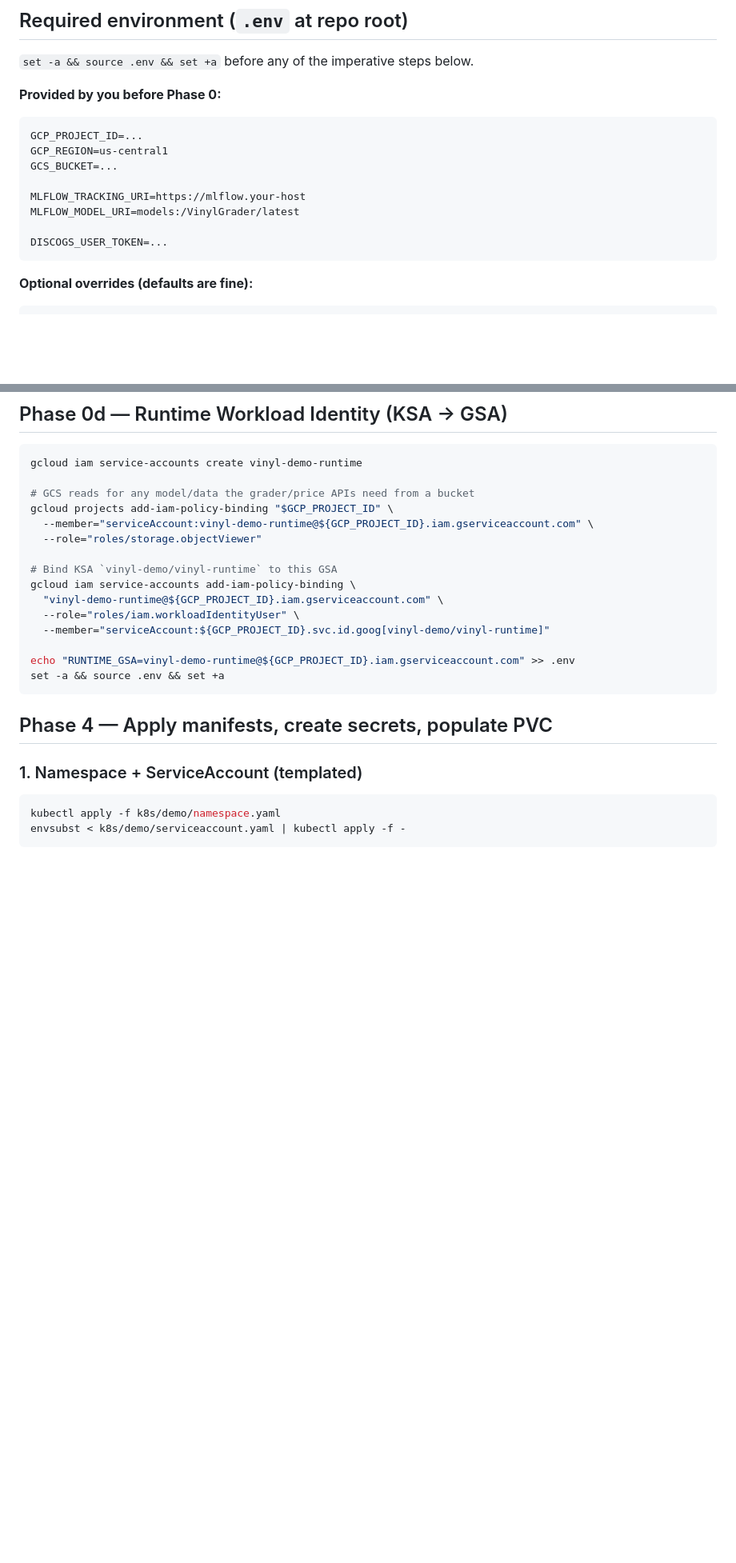
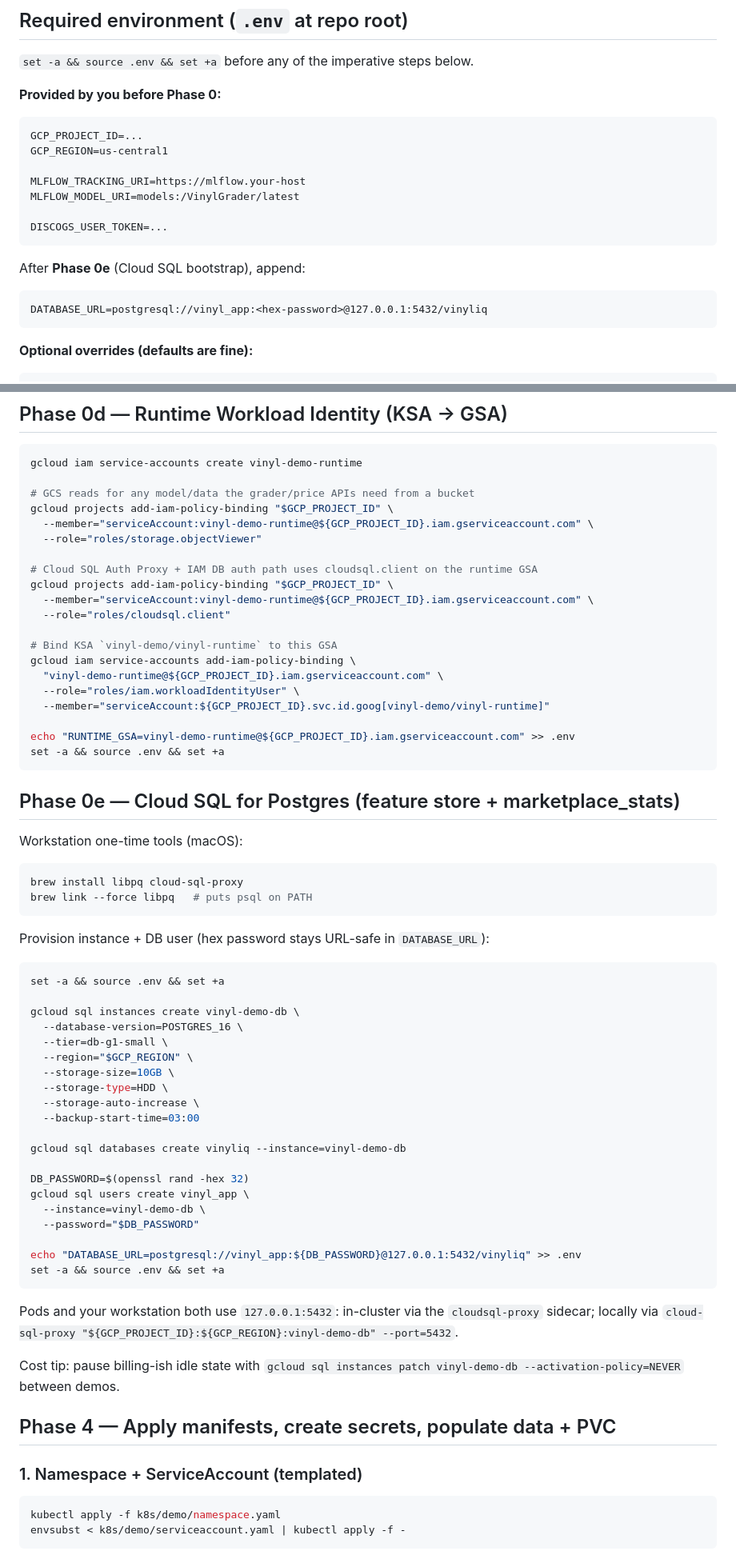
Before and after one commit to vuhcl/vinyl-management-system, a Markdown page: k8s/demo/README.md, 2 parts joined by grey strips. Shown at 80% size. Rendered like a GitHub page; blank space fills up the shorter version.

````diff
--- a/k8s/demo/README.md
+++ b/k8s/demo/README.md
@@ -37,12 +44,17 @@ below.
 ```dotenv
 GCP_PROJECT_ID=...
 GCP_REGION=us-central1
-GCS_BUCKET=...
 
 MLFLOW_TRACKING_URI=https://mlflow.your-host
 MLFLOW_MODEL_URI=models:/VinylGrader/latest
 
 DISCOGS_USER_TOKEN=...
+```
+
+After **Phase 0e** (Cloud SQL bootstrap), append:
+
+```dotenv
+DATABASE_URL=postgresql://vinyl_app:<hex-password>@127.0.0.1:5432/vinyliq
 ```
 
 **Optional overrides (defaults are fine):**
@@ -188,6 +211,11 @@ gcloud projects add-iam-policy-binding "$GCP_PROJECT_ID" \
   --member="serviceAccount:vinyl-demo-runtime@${GCP_PROJECT_ID}.iam.gserviceaccount.com" \
   --role="roles/storage.objectViewer"
 
+# Cloud SQL Auth Proxy + IAM DB auth path uses cloudsql.client on the runtime GSA
+gcloud projects add-iam-policy-binding "$GCP_PROJECT_ID" \
+  --member="serviceAccount:vinyl-demo-runtime@${GCP_PROJECT_ID}.iam.gserviceaccount.com" \
+  --role="roles/cloudsql.client"
+
 # Bind KSA `vinyl-demo/vinyl-runtime` to this GSA
 gcloud iam service-accounts add-iam-policy-binding \
   "vinyl-demo-runtime@${GCP_PROJECT_ID}.iam.gserviceaccount.com" \
@@ -198,7 +226,48 @@ echo "RUNTIME_GSA=vinyl-demo-runtime@${GCP_PROJECT_ID}.iam.gserviceaccount.com"
 set -a && source .env && set +a
 ```
 
-## Phase 4 — Apply manifests, create secrets, populate PVC
+## Phase 0e — Cloud SQL for Postgres (feature store + marketplace_stats)
+
+Workstation one-time tools (macOS):
+
+```bash
+brew install libpq cloud-sql-proxy
+brew link --force libpq   # puts psql on PATH
+```
+
+Provision instance + DB user (hex password stays URL-safe in `DATABASE_URL`):
+
+```bash
+set -a && source .env && set +a
+
+gcloud sql instances create vinyl-demo-db \
+  --database-version=POSTGRES_16 \
+  --tier=db-g1-small \
+  --region="$GCP_REGION" \
+  --storage-size=10GB \
+  --storage-type=HDD \
+  --storage-auto-increase \
+  --backup-start-time=03:00
+
+gcloud sql databases create vinyliq --instance=vinyl-demo-db
+
+DB_PASSWORD=$(openssl rand -hex 32)
+gcloud sql users create vinyl_app \
+  --instance=vinyl-demo-db \
+  --password="$DB_PASSWORD"
+
+echo "DATABASE_URL=postgresql://vinyl_app:${DB_PASSWORD}@127.0.0.1:5432/vinyliq" >> .env
+set -a && source .env && set +a
+```
+
+Pods and your workstation both use `127.0.0.1:5432`: in-cluster via the
+`cloudsql-proxy` sidecar; locally via `cloud-sql-proxy
+"${GCP_PROJECT_ID}:${GCP_REGION}:vinyl-demo-db" --port=5432`.
+
+Cost tip: pause billing-ish idle state with
+`gcloud sql instances patch vinyl-demo-db --activation-policy=NEVER` between demos.
+
+## Phase 4 — Apply manifests, create secrets, populate data + PVC
 
 ### 1. Namespace + ServiceAccount (templated)
 
````
Also changed, not shown: other parts of k8s/demo/README.md (+70 -30 lines).
